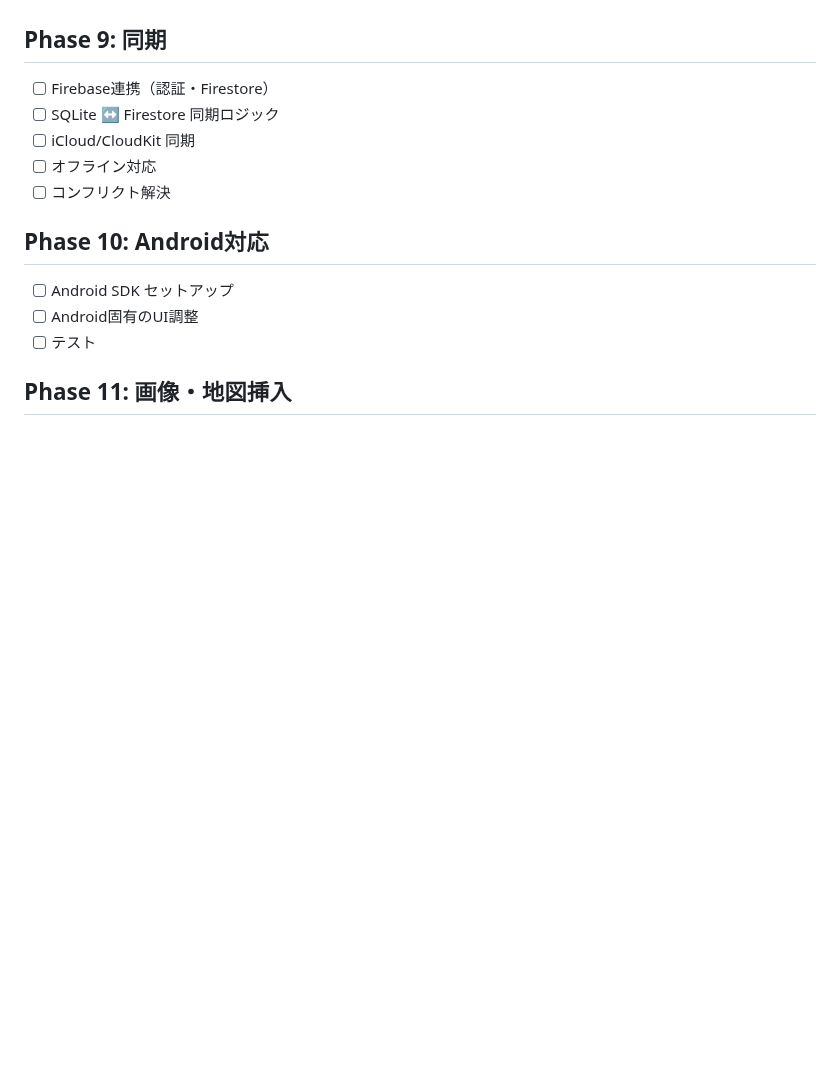
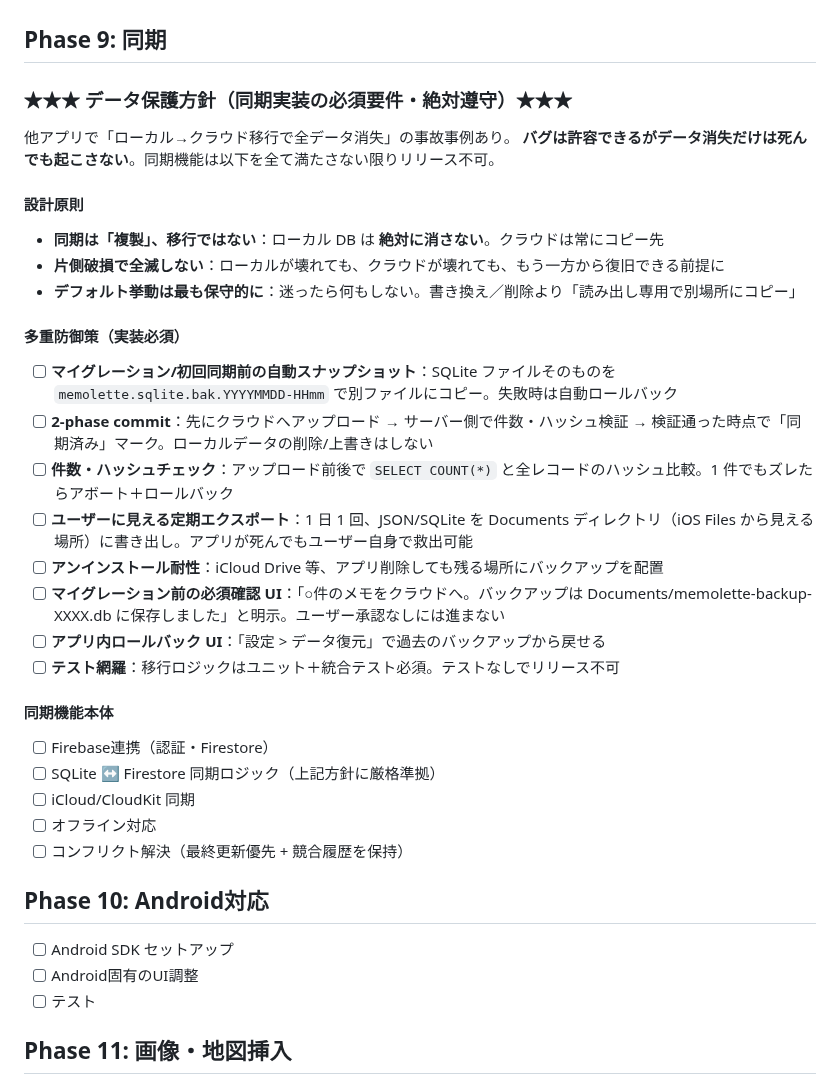
Before and after one commit to nock-in-mook/Memolette-Flutter, a Markdown page: ROADMAP.md, the part around the change. GitHub-like rendering; blank space fills up the shorter version.

Commit message:
docs(roadmap): Phase 9 同期にデータ保護方針セクションを追加
他アプリの「ローカル→クラウド移行で全データ消失」事故を踏まえ、
同期機能の必須要件として多重防御策を明記：
- 同期は「複製」、ローカル DB は絶対に消さない
- 自動スナップショット + 2-phase commit + 件数/ハッシュ検証
- ユーザー可視のエクスポート + アンインストール耐性
- 必須確認 UI + ロールバック UI + テスト網羅

これらを満たさない限り Phase 9 はリリース不可。

Co-Authored-By: Claude Opus 4.7 (1M context) <noreply@anthropic.com>

```diff
--- a/ROADMAP.md
+++ b/ROADMAP.md
@@ -116,11 +116,32 @@ B（スプリットビュー）で実用価値を出してから C の要素を
 - [ ] 縦横切替、Split View、Stage Manager でも崩れない
 
 ## Phase 9: 同期
+
+### ★★★ データ保護方針（同期実装の必須要件・絶対遵守）★★★
+他アプリで「ローカル→クラウド移行で全データ消失」の事故事例あり。
+**バグは許容できるがデータ消失だけは死んでも起こさない**。同期機能は以下を全て満たさない限りリリース不可。
+
+#### 設計原則
+- **同期は「複製」、移行ではない**：ローカル DB は **絶対に消さない**。クラウドは常にコピー先
+- **片側破損で全滅しない**：ローカルが壊れても、クラウドが壊れても、もう一方から復旧できる前提に
+- **デフォルト挙動は最も保守的に**：迷ったら何もしない。書き換え／削除より「読み出し専用で別場所にコピー」
+
+#### 多重防御策（実装必須）
+- [ ] **マイグレーション/初回同期前の自動スナップショット**：SQLite ファイルそのものを `memolette.sqlite.bak.YYYYMMDD-HHmm` で別ファイルにコピー。失敗時は自動ロールバック
+- [ ] **2-phase commit**：先にクラウドへアップロード → サーバー側で件数・ハッシュ検証 → 検証通った時点で「同期済み」マーク。ローカルデータの削除/上書きはしない
+- [ ] **件数・ハッシュチェック**：アップロード前後で `SELECT COUNT(*)` と全レコードのハッシュ比較。1 件でもズレたらアボート＋ロールバック
+- [ ] **ユーザーに見える定期エクスポート**：1 日 1 回、JSON/SQLite を Documents ディレクトリ（iOS Files から見える場所）に書き出し。アプリが死んでもユーザー自身で救出可能
+- [ ] **アンインストール耐性**：iCloud Drive 等、アプリ削除しても残る場所にバックアップを配置
+- [ ] **マイグレーション前の必須確認 UI**：「○件のメモをクラウドへ。バックアップは Documents/memolette-backup-XXXX.db に保存しました」と明示。ユーザー承認なしには進まない
+- [ ] **アプリ内ロールバック UI**：「設定 > データ復元」で過去のバックアップから戻せる
+- [ ] **テスト網羅**：移行ロジックはユニット＋統合テスト必須。テストなしでリリース不可
+
+#### 同期機能本体
 - [ ] Firebase連携（認証・Firestore）
-- [ ] SQLite ↔ Firestore 同期ロジック
+- [ ] SQLite ↔ Firestore 同期ロジック（上記方針に厳格準拠）
 - [ ] iCloud/CloudKit 同期
 - [ ] オフライン対応
-- [ ] コンフリクト解決
+- [ ] コンフリクト解決（最終更新優先 + 競合履歴を保持）
 
 ## Phase 10: Android対応
 - [ ] Android SDK セットアップ
```
